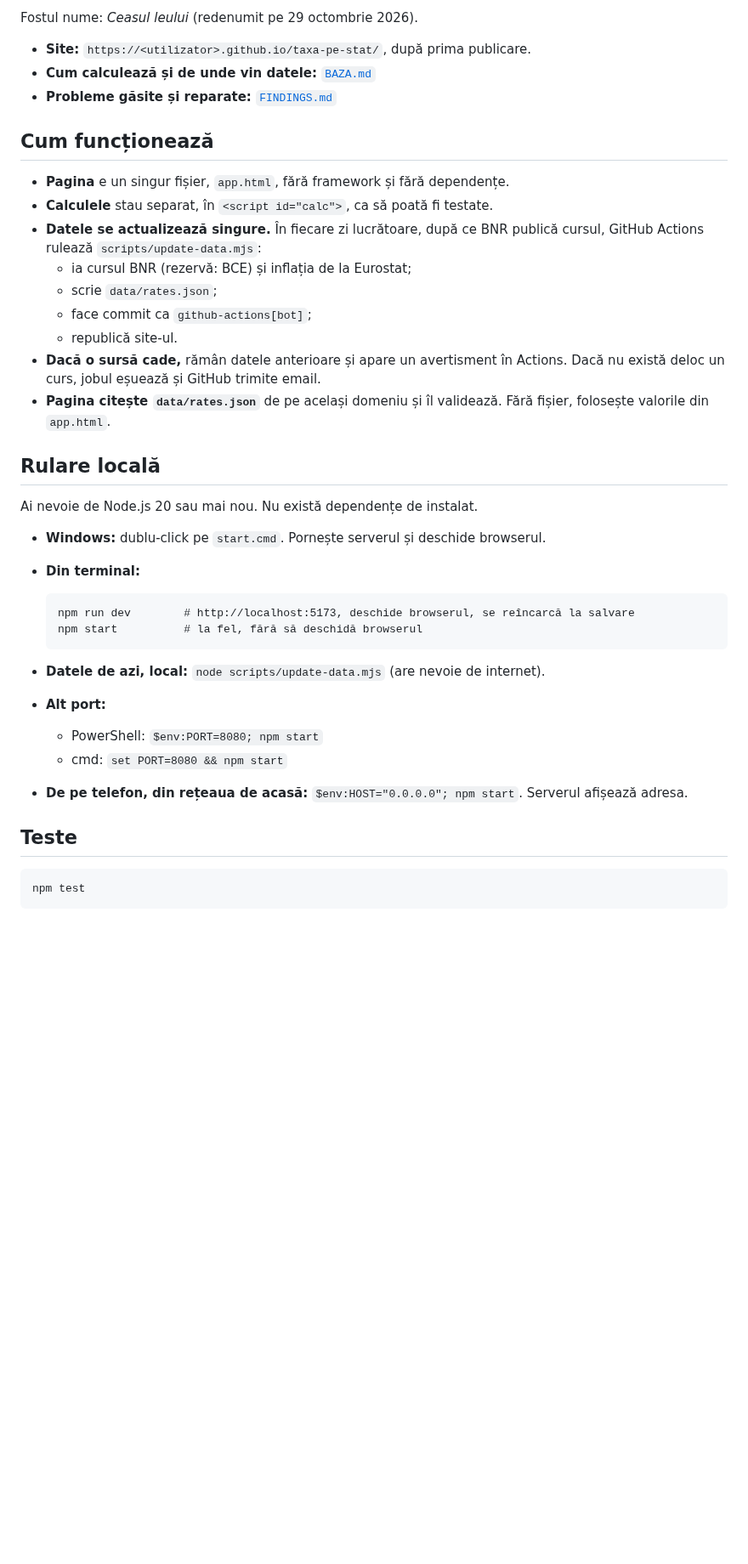
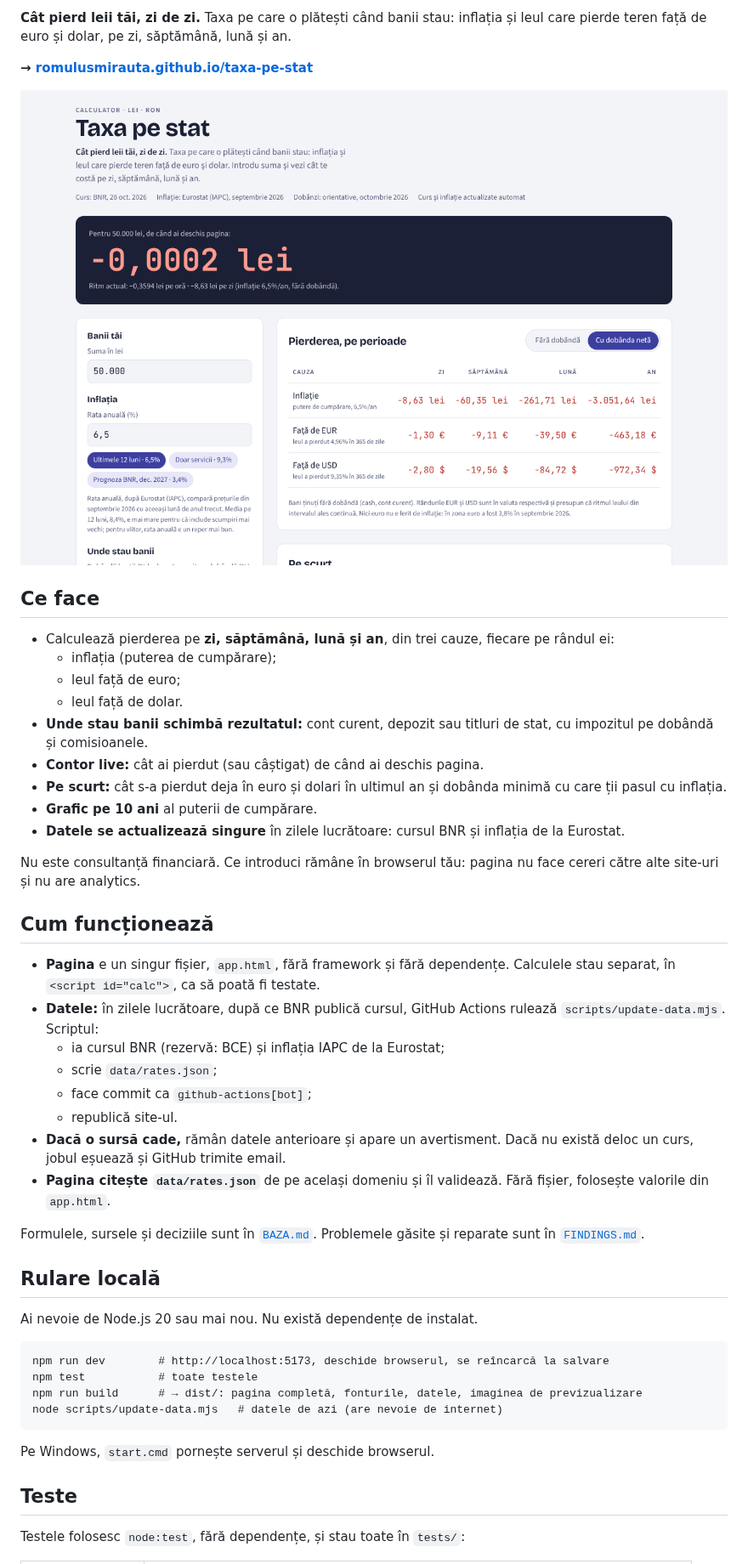
Before and after one commit to RomulusMirauta/taxa-pe-stat, a Markdown page: README.md, the part around one of its changes. Shown at 85% size. GitHub-like rendering; pictures changed too: docs/screenshot.png (added); blank space fills up the shorter version.

````diff
--- a/README.md
+++ b/README.md
@@ -4,43 +5,51 @@ Taxa pe care o plătești când banii stau: cât pierd leii tăi din cauza infla
 
-Fostul nume: *Ceasul leului* (redenumit pe 29 octombrie 2026).
+**Cât pierd leii tăi, zi de zi.** Taxa pe care o plătești când banii stau: inflația și leul care pierde teren față de euro și dolar, pe zi, săptămână, lună și an.
 
-- **Site:** `https://<utilizator>.github.io/taxa-pe-stat/`, după prima publicare.
-- **Cum calculează și de unde vin datele:** [`BAZA.md`](BAZA.md)
-- **Probleme găsite și reparate:** [`FINDINGS.md`](FINDINGS.md)
+**→ [romulusmirauta.github.io/taxa-pe-stat](https://romulusmirauta.github.io/taxa-pe-stat/)**
+
+![Taxa pe stat: pierderea pe zi, săptămână, lună și an pentru 50.000 lei](docs/screenshot.png)
+
+## Ce face
+
+- Calculează pierderea pe **zi, săptămână, lună și an**, din trei cauze, fiecare pe rândul ei:
+  - inflația (puterea de cumpărare);
+  - leul față de euro;
+  - leul față de dolar.
+- **Unde stau banii schimbă rezultatul:** cont curent, depozit sau titluri de stat, cu impozitul pe dobândă și comisioanele.
+- **Contor live:** cât ai pierdut (sau câștigat) de când ai deschis pagina.
+- **Pe scurt:** cât s-a pierdut deja în euro și dolari în ultimul an și dobânda minimă cu care ții pasul cu inflația.
+- **Grafic pe 10 ani** al puterii de cumpărare.
+- **Datele se actualizează singure** în zilele lucrătoare: cursul BNR și inflația de la Eurostat.
+
+Nu este consultanță financiară. Ce introduci rămâne în browserul tău: pagina nu face cereri către alte site-uri și nu are analytics.
 
 ## Cum funcționează
 
-- **Pagina** e un singur fișier, `app.html`, fără framework și fără dependențe.
-- **Calculele** stau separat, în `<script id="calc">`, ca să poată fi testate.
-- **Datele se actualizează singure.** În fiecare zi lucrătoare, după ce BNR publică cursul, GitHub Actions rulează `scripts/update-data.mjs`:
-  - ia cursul BNR (rezervă: BCE) și inflația de la Eurostat;
+- **Pagina** e un singur fișier, `app.html`, fără framework și fără dependențe. Calculele stau separat, în `<script id="calc">`, ca să poată fi testate.
+- **Datele:** în zilele lucrătoare, după ce BNR publică cursul, GitHub Actions rulează `scripts/update-data.mjs`. Scriptul:
+  - ia cursul BNR (rezervă: BCE) și inflația IAPC de la Eurostat;
   - scrie `data/rates.json`;
   - face commit ca `github-actions[bot]`;
   - republică site-ul.
-- **Dacă o sursă cade,** rămân datele anterioare și apare un avertisment în Actions. Dacă nu există deloc un curs, jobul eșuează și GitHub trimite email.
+- **Dacă o sursă cade,** rămân datele anterioare și apare un avertisment. Dacă nu există deloc un curs, jobul eșuează și GitHub trimite email.
 - **Pagina citește `data/rates.json`** de pe același domeniu și îl validează. Fără fișier, folosește valorile din `app.html`.
+
+Formulele, sursele și deciziile sunt în [`BAZA.md`](BAZA.md). Problemele găsite și reparate sunt în [`FINDINGS.md`](FINDINGS.md).
 
 ## Rulare locală
 
 Ai nevoie de Node.js 20 sau mai nou. Nu există dependențe de instalat.
 
-- **Windows:** dublu-click pe `start.cmd`. Pornește serverul și deschide browserul.
-- **Din terminal:**
+```
+npm run dev        # http://localhost:5173, deschide browserul, se reîncarcă la salvare
+npm test           # toate testele
+npm run build      # → dist/: pagina completă, fonturile, datele, imaginea de previzualizare
+node scripts/update-data.mjs   # datele de azi (are nevoie de internet)
+```
 
-  ```
-  npm run dev        # http://localhost:5173, deschide browserul, se reîncarcă la salvare
-  npm start          # la fel, fără să deschidă browserul
-  ```
-
-- **Datele de azi, local:** `node scripts/update-data.mjs` (are nevoie de internet).
-- **Alt port:**
-  - PowerShell: `$env:PORT=8080; npm start`
-  - cmd: `set PORT=8080 && npm start`
-- **De pe telefon, din rețeaua de acasă:** `$env:HOST="0.0.0.0"; npm start`. Serverul afișează adresa.
+Pe Windows, `start.cmd` pornește serverul și deschide browserul.
 
 ## Teste
 
-```
-npm test
-```
+Testele folosesc `node:test`, fără dependențe, și stau toate în `tests/`:
 
````
Also changed, not shown: other parts of README.md (+29 -49 lines), BAZA.md (+12 -13 lines), CHANGELOG.md (added, +52 -0 lines), FINDINGS.md (+30 -0 lines), docs/LUCRU.md (added, +38 -0 lines).
